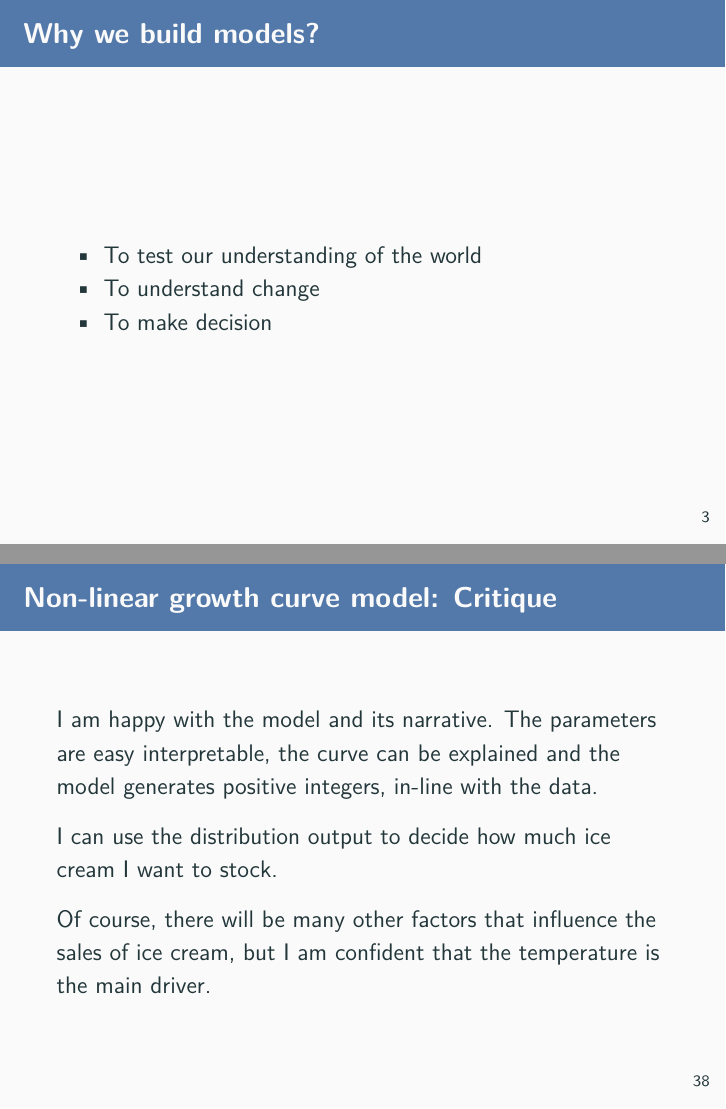
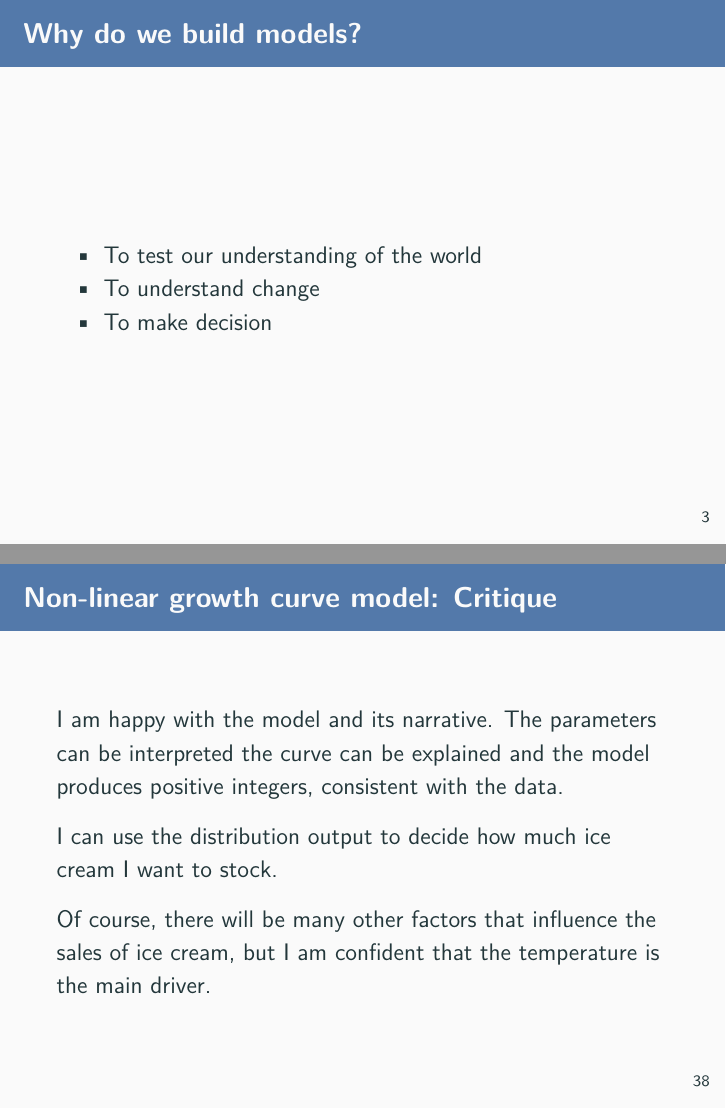
Before and after one commit to mages/diesunddas, an R Markdown document (Models/Models.Rmd): pages 3 and 44 of 48, joined at a grey line. Rendered offline with R 4.5, knitr and Pandoc, then LaTeX, with nearby package versions; some code elsewhere in the file could not run offline.

Commit message:
Update Models.Rmd

```diff
--- a/Models/Models.Rmd
+++ b/Models/Models.Rmd
@@ -44,7 +44,7 @@ Using differential equations to describe the data, I will show how various regre
 
 Along the way I will emphasise the value of domain knowledge and share my experience of engaging with domain experts.
 
-## Why we build models?
+## Why do we build models?
 
  - To test our understanding of the world
  - To understand change
@@ -424,9 +424,9 @@ Hurray! This looks really good.
 
 ## Non-linear growth curve model: Critique
 
-I am happy with the model and its narrative. The parameters are easy interpretable,
-the curve can be explained and the model generates positive integers,
-in-line with the data.
+I am happy with the model and its narrative. The parameters can be interpreted
+the curve can be explained and the model produces positive integers,
+consistent with the data.
 
 I can use the distribution output to decide how much ice cream I want to stock.
 
```
Also changed, not shown: Models/Models.Rmd (2 more changed lines).
